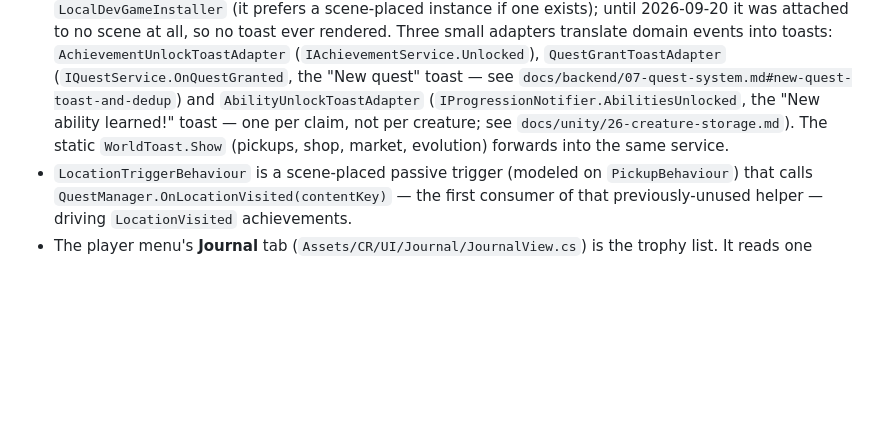
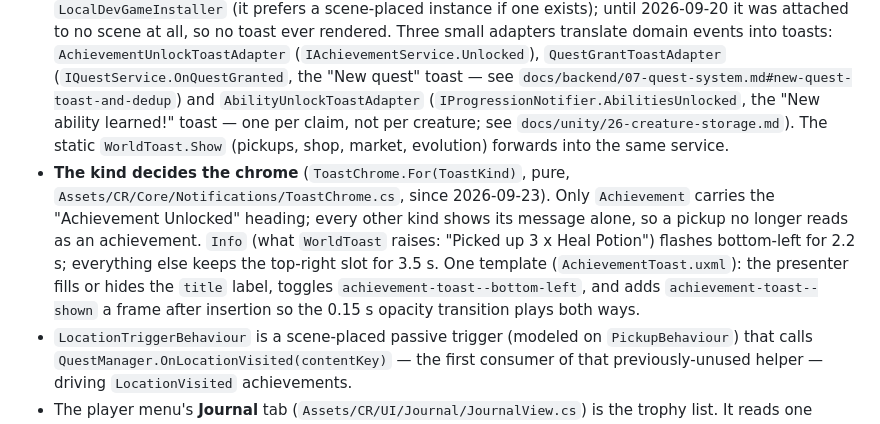
Before and after one commit to CrystallineRift/cr-docs, a Markdown page: docs/backend/15-achievements.md, the part around the change. Rendered like a GitHub page; blank space fills up the shorter version.

Commit message:
docs(achievements): toast chrome per kind, pickups bottom-left
Co-Authored-By: Claude Fable 5.1 <noreply@anthropic.com>
Claude-Session: https://claude.ai/code/session_01Kc1cTqCvNRqauxH9sor9FQ

```diff
--- a/docs/backend/15-achievements.md
+++ b/docs/backend/15-achievements.md
@@ -59,6 +59,7 @@ Seeded by `M7303SeedAchievements` (idempotent, dual-engine):
 
 - `IAchievementService` (`Assets/CR/Achievements/`) owns achievements on the client: `Unlocked`, the definition and unlock reads, and `ReportUnlocks`. Unlocks still ARRIVE on quest results (`QuestProgressResult.NewlyUnlocked` and the claim result), so `QuestManager` is the reporter: it calls `ReportUnlocks` where it used to raise its own `OnAchievementUnlocked` event (removed). Anything interested in achievements depends on `IAchievementService`, not on the quest service. A subscriber that throws is logged and does not stop the other subscribers or the claim.
 - Toasts go through `INotificationService` (`Assets/CR/Core/Notifications/`). `AchievementToastPresenter` is only the renderer: one queue (capped at 8 pending, oldest dropped), one UIDocument, one dismiss timer, passive (`PickingMode.Ignore`, no input gating). It is **code-created** by a non-lazy binding in `LocalDevGameInstaller` (it prefers a scene-placed instance if one exists); until 2026-09-20 it was attached to no scene at all, so no toast ever rendered. Three small adapters translate domain events into toasts: `AchievementUnlockToastAdapter` (`IAchievementService.Unlocked`), `QuestGrantToastAdapter` (`IQuestService.OnQuestGranted`, the "New quest" toast — see `docs/backend/07-quest-system.md#new-quest-toast-and-dedup`) and `AbilityUnlockToastAdapter` (`IProgressionNotifier.AbilitiesUnlocked`, the "New ability learned!" toast — one per claim, not per creature; see `docs/unity/26-creature-storage.md`). The static `WorldToast.Show` (pickups, shop, market, evolution) forwards into the same service.
+- **The kind decides the chrome** (`ToastChrome.For(ToastKind)`, pure, `Assets/CR/Core/Notifications/ToastChrome.cs`, since 2026-09-23). Only `Achievement` carries the "Achievement Unlocked" heading; every other kind shows its message alone, so a pickup no longer reads as an achievement. `Info` (what `WorldToast` raises: "Picked up 3 x Heal Potion") flashes bottom-left for 2.2 s; everything else keeps the top-right slot for 3.5 s. One template (`AchievementToast.uxml`): the presenter fills or hides the `title` label, toggles `achievement-toast--bottom-left`, and adds `achievement-toast--shown` a frame after insertion so the 0.15 s opacity transition plays both ways.
 - `LocationTriggerBehaviour` is a scene-placed passive trigger (modeled on `PickupBehaviour`) that calls `QuestManager.OnLocationVisited(contentKey)` — the first consumer of that previously-unused helper — driving `LocationVisited` achievements.
 - The player menu's **Journal** tab (`Assets/CR/UI/Journal/JournalView.cs`) is the trophy list. It reads one
   `IJournalService.LoadAsync` snapshot (achievement definitions and unlocks through `IAchievementService`, lifetime stats through `IStatService`); formerly `IAchievementDomainService.GetAllDefinitionsAsync` plus `GetUnlockedForTrainerAsync`
```
